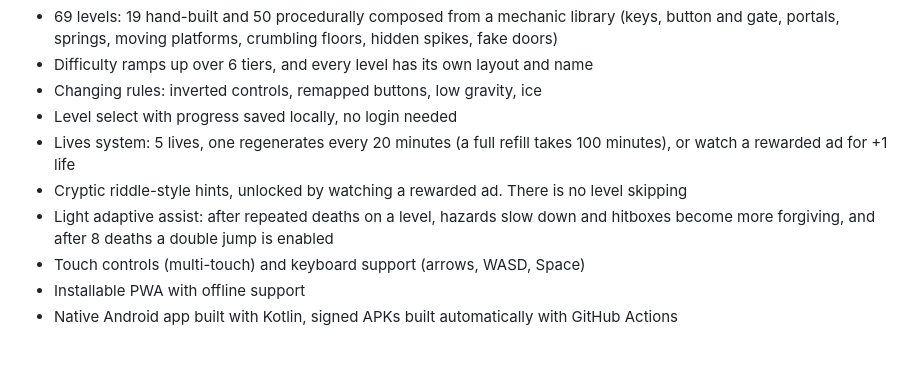
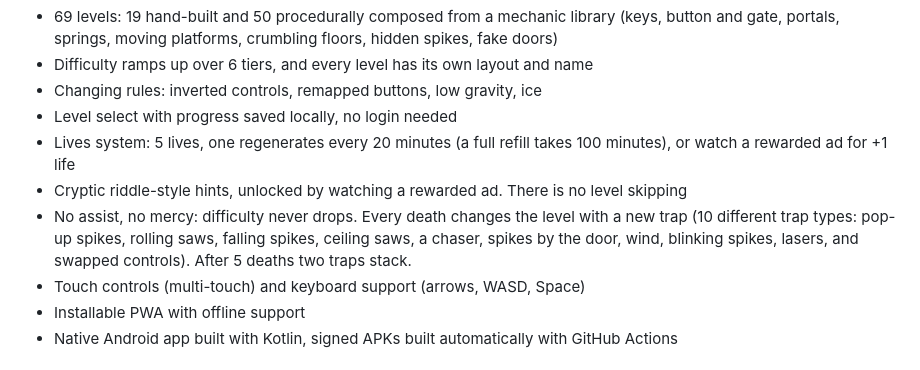
Before and after one commit to helicasecoded/FLUXRUNNER, a Markdown page: README.md, the part around the change. GitHub-like rendering.

```diff
--- a/README.md
+++ b/README.md
@@ -17,7 +17,7 @@ Go to the Releases page and download the latest `FluxRunner.apk`. New builds ins
 - Level select with progress saved locally, no login needed
 - Lives system: 5 lives, one regenerates every 20 minutes (a full refill takes 100 minutes), or watch a rewarded ad for +1 life
 - Cryptic riddle-style hints, unlocked by watching a rewarded ad. There is no level skipping
-- Light adaptive assist: after repeated deaths on a level, hazards slow down and hitboxes become more forgiving, and after 8 deaths a double jump is enabled
+- No assist, no mercy: difficulty never drops. Every death changes the level with a new trap (10 different trap types: pop-up spikes, rolling saws, falling spikes, ceiling saws, a chaser, spikes by the door, wind, blinking spikes, lasers, and swapped controls). After 5 deaths two traps stack.
 - Touch controls (multi-touch) and keyboard support (arrows, WASD, Space)
 - Installable PWA with offline support
 - Native Android app built with Kotlin, signed APKs built automatically with GitHub Actions
```
